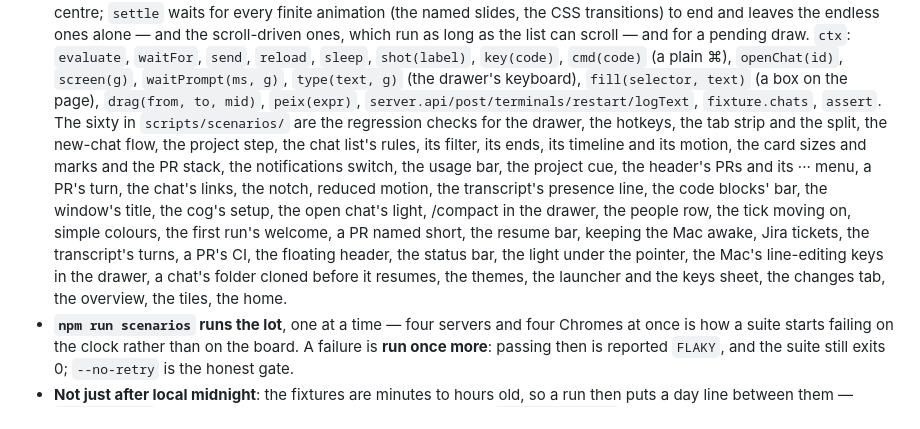
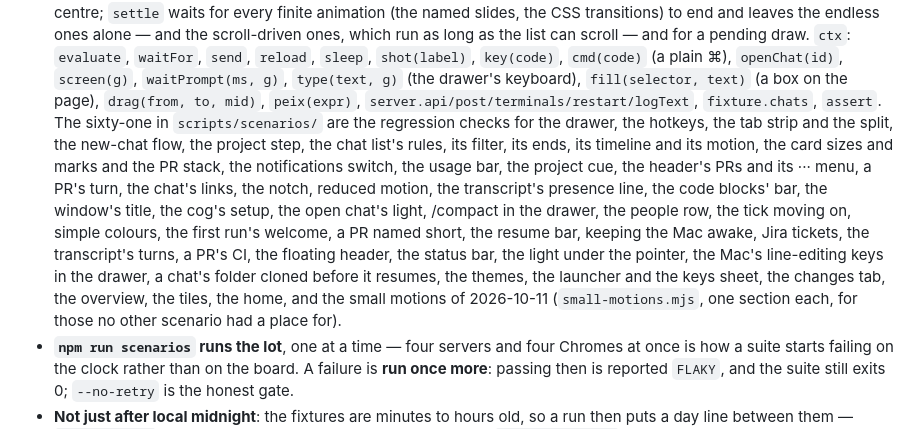
Before and after one commit to ricardobcl/peixairada, a Markdown page: CLAUDE.md, the part around the change. Rendered like a GitHub page.

```diff
--- a/CLAUDE.md
+++ b/CLAUDE.md
@@ -1154,11 +1154,11 @@ overlap, lone digits were all invisible in the code and obvious on screen. Look
   scroll-driven ones, which run as long as the list can scroll — and for a pending draw. `ctx`: `evaluate`, `waitFor`, `send`, `reload`,
   `sleep`, `shot(label)`, `key(code)`, `cmd(code)` (a plain ⌘), `openChat(id)`, `screen(g)`, `waitPrompt(ms, g)`,
   `type(text, g)` (the drawer's keyboard), `fill(selector, text)` (a box on the page), `drag(from, to, mid)`,
-  `peix(expr)`, `server.api/post/terminals/restart/logText`, `fixture.chats`, `assert`. The sixty in
+  `peix(expr)`, `server.api/post/terminals/restart/logText`, `fixture.chats`, `assert`. The sixty-one in
   `scripts/scenarios/` are the regression checks for the drawer, the hotkeys, the tab strip and the split, the new-chat
   flow, the project step, the chat list's rules, its filter, its ends, its timeline and its motion, the card sizes and
   marks and the PR stack, the notifications switch, the usage bar, the project cue, the header's PRs and its ··· menu, a PR's turn, the chat's links,
-  the notch, reduced motion, the transcript's presence line, the code blocks' bar, the window's title, the cog's setup, the open chat's light, /compact in the drawer, the people row, the tick moving on, simple colours, the first run's welcome, a PR named short, the resume bar, keeping the Mac awake, Jira tickets, the transcript's turns, a PR's CI, the floating header, the status bar, the light under the pointer, the Mac's line-editing keys in the drawer, a chat's folder cloned before it resumes, the themes, the launcher and the keys sheet, the changes tab, the overview, the tiles, the home.
+  the notch, reduced motion, the transcript's presence line, the code blocks' bar, the window's title, the cog's setup, the open chat's light, /compact in the drawer, the people row, the tick moving on, simple colours, the first run's welcome, a PR named short, the resume bar, keeping the Mac awake, Jira tickets, the transcript's turns, a PR's CI, the floating header, the status bar, the light under the pointer, the Mac's line-editing keys in the drawer, a chat's folder cloned before it resumes, the themes, the launcher and the keys sheet, the changes tab, the overview, the tiles, the home, and the small motions of 2026-10-11 (`small-motions.mjs`, one section each, for those no other scenario had a place for).
 * **`npm run scenarios` runs the lot**, one at a time — four servers and four Chromes at once is how a suite
   starts failing on the clock rather than on the board. A failure is **run once more**: passing then is reported
   `FLAKY`, and the suite still exits 0; `--no-retry` is the honest gate.
```
Also changed, not shown: README.md (+5 -0 lines).
